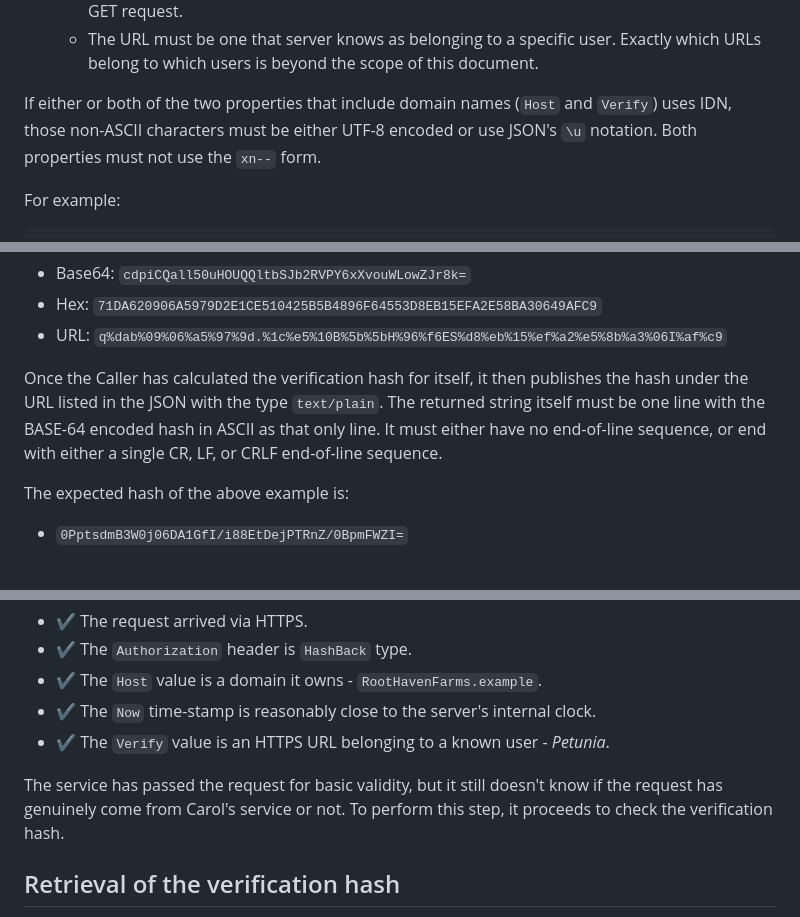
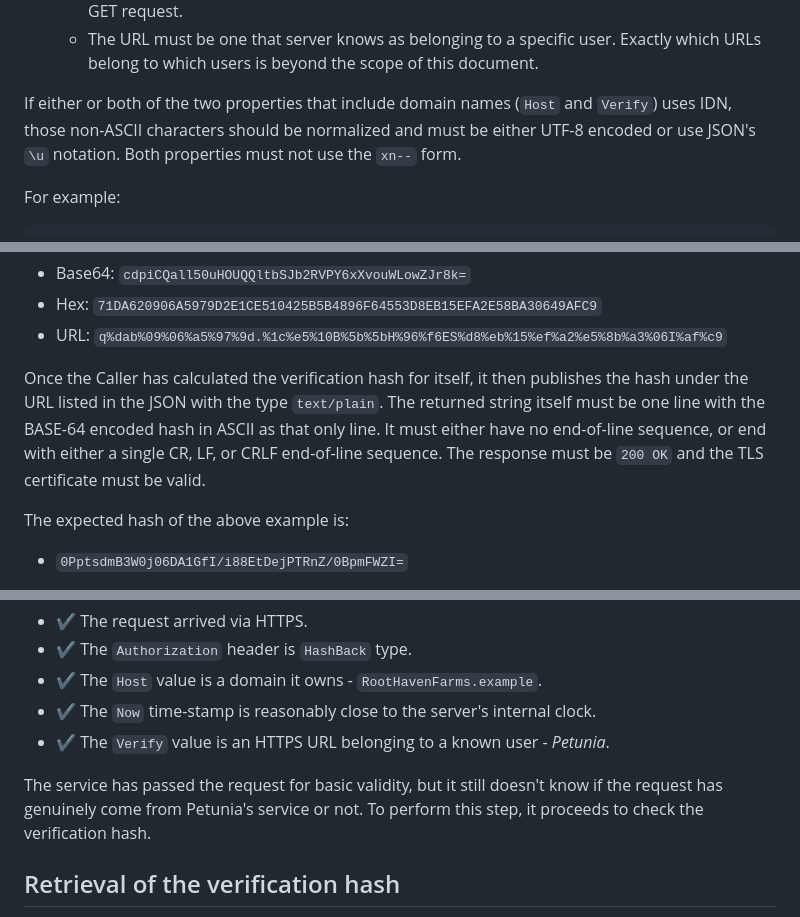
Before and after one commit to billpg/HashBack, a Markdown page: README.md, 3 parts joined by grey strips. Drawn GitHub-style.

````diff
--- a/README.md
+++ b/README.md
@@ -86,7 +86,7 @@ The BASE64 encoded block must be a single string with no spaces or end-of-line c
   - An `https://` URL belonging to the client where the verification hash may be retrieved with a GET request.
   - The URL must be one that server knows as belonging to a specific user. Exactly which URLs belong to which users is beyond the scope of this document.
 
-If either or both of the two properties that include domain names (`Host` and `Verify`) uses IDN, those non-ASCII characters must be either UTF-8 encoded or use JSON's `\u` notation. Both properties must not use the `xn--` form.
+If either or both of the two properties that include domain names (`Host` and `Verify`) uses IDN, those non-ASCII characters should be normalized and must be either UTF-8 encoded or use JSON's `\u` notation. Both properties must not use the `xn--` form.
 
 For example:<!--1066_EXAMPLE_REQUEST-->
 ```
@@ -129,7 +129,7 @@ The fixed salt is used to ensure that a valid hash is only meaningful in light o
 - Hex: `71DA620906A5979D2E1CE510425B5B4896F64553D8EB15EFA2E58BA30649AFC9`<!--FIXED_SALT_HEX-->
 - URL: `q%dab%09%06%a5%97%9d.%1c%e5%10B%5b%5bH%96%f6ES%d8%eb%15%ef%a2%e5%8b%a3%06I%af%c9`<!--FIXED_SALT_URL-->
 
-Once the Caller has calculated the verification hash for itself, it then publishes the hash under the URL listed in the JSON with the type `text/plain`. The returned string itself must be one line with the BASE-64 encoded hash in ASCII as that only line. It must either have no end-of-line sequence, or end with either a single CR, LF, or CRLF end-of-line sequence.
+Once the Caller has calculated the verification hash for itself, it then publishes the hash under the URL listed in the JSON with the type `text/plain`. The returned string itself must be one line with the BASE-64 encoded hash in ASCII as that only line. It must either have no end-of-line sequence, or end with either a single CR, LF, or CRLF end-of-line sequence. The response must be `200 OK` and the TLS certificate must be valid.
 
 The expected hash of the above example is:
 - `0PptsdmB3W0j06DA1GfI/i88EtDejPTRnZ/0BpmFWZI=`<!--1066_EXAMPLE_HASH-->
@@ -217,7 +215,7 @@ The Root Haven Farms website receives this request and validates it, performing
 - :heavy_check_mark: The `Now` time-stamp is reasonably close to the server's internal clock.
 - :heavy_check_mark: The `Verify` value is an HTTPS URL belonging to a known user - *Petunia*.
 
-The service has passed the request for basic validity, but it still doesn't know if the request has genuinely come from Carol's service or not. To perform this step, it proceeds to check the verification hash.
+The service has passed the request for basic validity, but it still doesn't know if the request has genuinely come from Petunia's service or not. To perform this step, it proceeds to check the verification hash.
 
 ## Retrieval of the verification hash
 Having the URL to get the client's verification hash, the service performs a GET request for that URL. As part of the request, it makes the following checks:
````
Also changed, not shown: other parts of README.md (+6 -8 lines).
